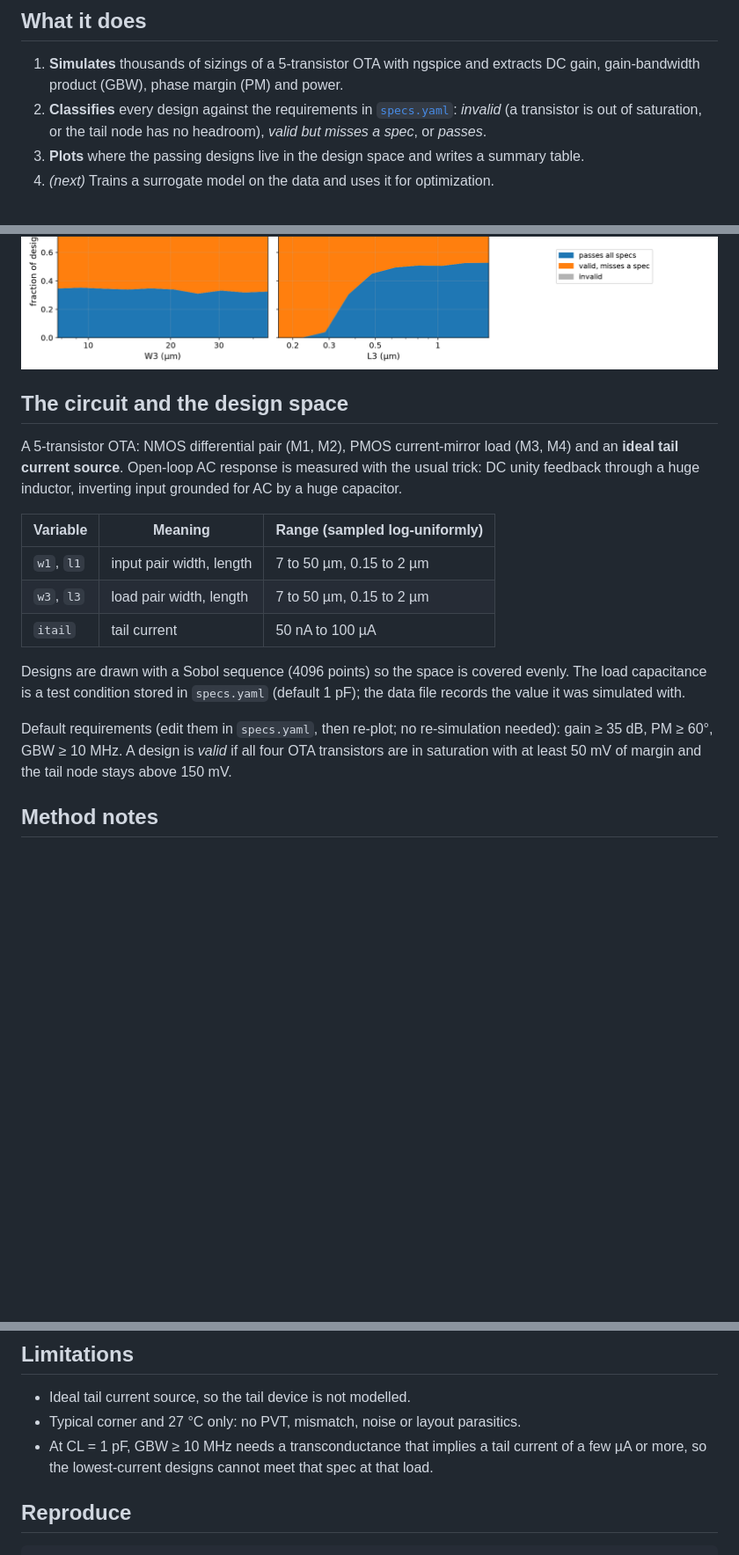
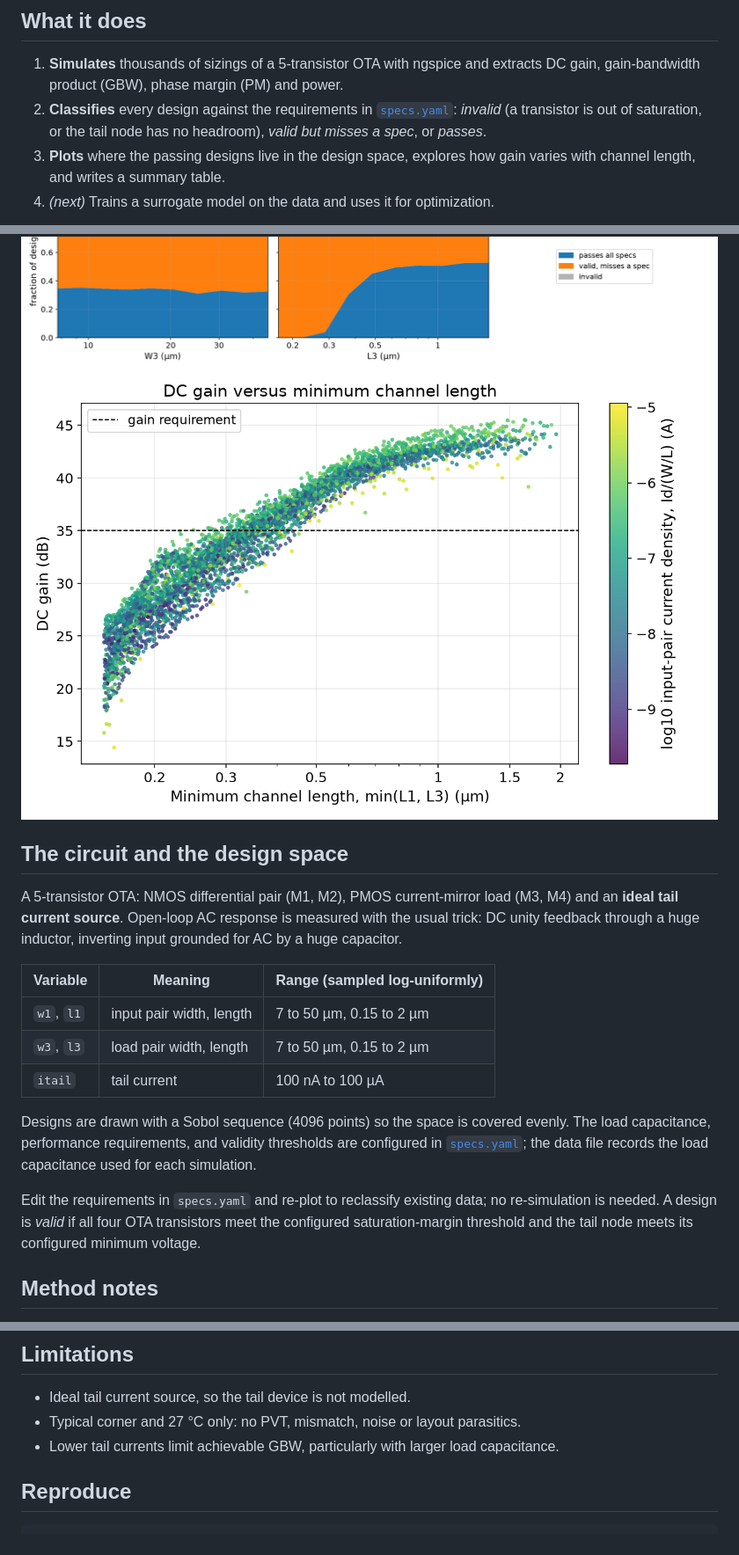
Before and after one commit to flickerdog/analog-ml, a Markdown page: README.md, 3 parts joined by grey strips. Shown at 88% size. Drawn GitHub-style; pictures changed too: docs/gain_vs_l.png (added); blank space fills up the shorter version.

Commit message:
A few improvements on plot and README

```diff
--- a/README.md
+++ b/README.md
@@ -16,12 +16,13 @@ optimizer are next.
 2. **Classifies** every design against the requirements in
    [`specs.yaml`](specs.yaml): *invalid* (a transistor is out of saturation, or
    the tail node has no headroom), *valid but misses a spec*, or *passes*.
-3. **Plots** where the passing designs live in the design space and writes a
-   summary table.
+3. **Plots** where the passing designs live in the design space, explores how
+   gain varies with channel length, and writes a summary table.
 4. *(next)* Trains a surrogate model on the data and uses it for optimization.
 
 ![Performance space](docs/performance_space.png)
 ![Fraction of designs passing along each design variable](docs/passrate_vs_variable.png)
+![DC gain versus minimum channel length, colored by input-pair current density](docs/gain_vs_l.png)
 
 ## The circuit and the design space
 
@@ -34,16 +35,17 @@ input grounded for AC by a huge capacitor.
 |---|---|---|
 | `w1`, `l1` | input pair width, length | 7 to 50 µm, 0.15 to 2 µm |
 | `w3`, `l3` | load pair width, length | 7 to 50 µm, 0.15 to 2 µm |
-| `itail` | tail current | 50 nA to 100 µA |
+| `itail` | tail current | 100 nA to 100 µA |
 
 Designs are drawn with a Sobol sequence (4096 points) so the space is covered
-evenly. The load capacitance is a test condition stored in `specs.yaml`
-(default 1 pF); the data file records the value it was simulated with.
+evenly. The load capacitance, performance requirements, and validity
+thresholds are configured in [`specs.yaml`](specs.yaml); the data file records
+the load capacitance used for each simulation.
 
-Default requirements (edit them in `specs.yaml`, then re-plot; no
-re-simulation needed): gain ≥ 35 dB, PM ≥ 60°, GBW ≥ 10 MHz.
-A design is *valid* if all four OTA transistors are in saturation with at
-least 50 mV of margin and the tail node stays above 150 mV.
+Edit the requirements in `specs.yaml` and re-plot to reclassify existing data;
+no re-simulation is needed. A design is *valid* if all four OTA transistors
+meet the configured saturation-margin threshold and the tail node meets its
+configured minimum voltage.
 
 ## Method notes
 
@@ -62,9 +64,8 @@ least 50 mV of margin and the tail node stays above 150 mV.
 
 - Ideal tail current source, so the tail device is not modelled.
 - Typical corner and 27 °C only: no PVT, mismatch, noise or layout parasitics.
-- At CL = 1 pF, GBW ≥ 10 MHz needs a transconductance that implies a tail
-  current of a few µA or more, so the lowest-current designs cannot meet that
-  spec at that load.
+- Lower tail currents limit achievable GBW, particularly with larger load
+  capacitance.
 
 ## Reproduce
 
```
Also changed, not shown: other parts of README.md (+4 -3 lines), 2 other files.
